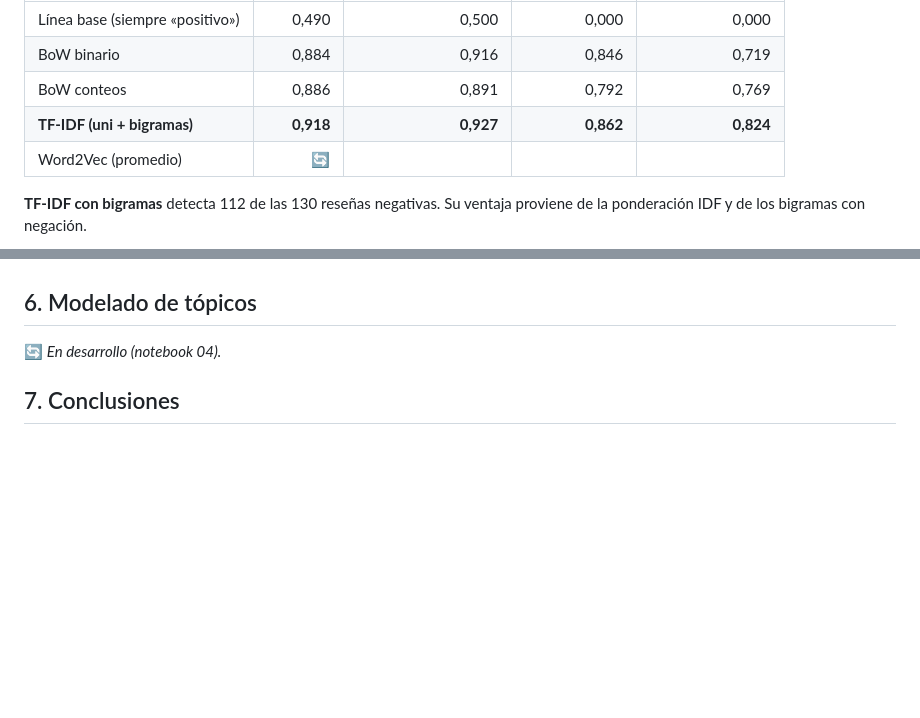
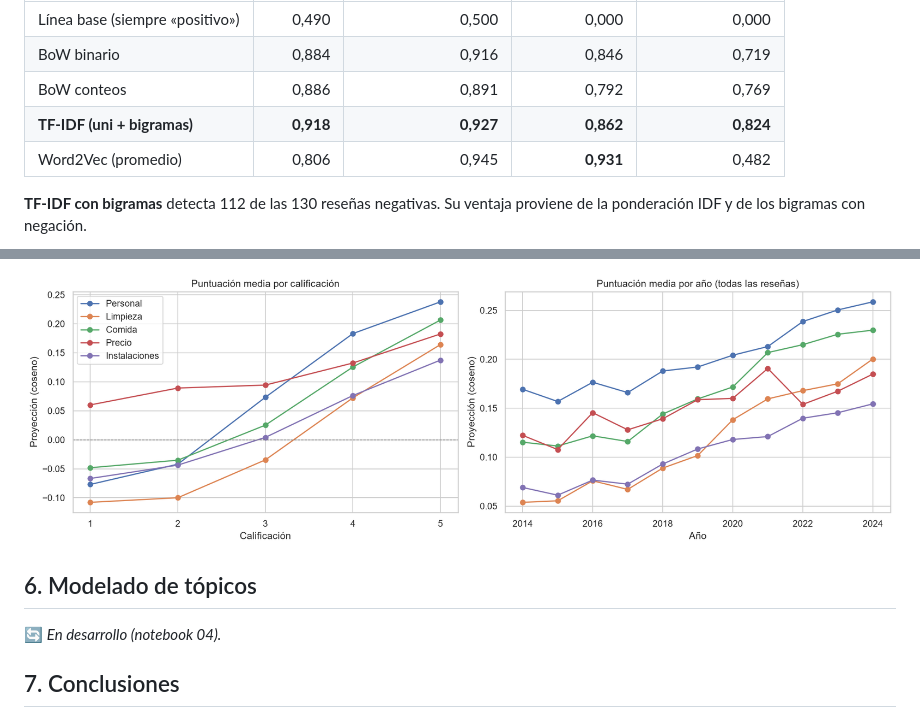
Before and after one commit to isabelmorales2108-ux/pln-luxuryhotels-sentimiento, a Markdown page: README.md, 2 parts joined by grey strips. Drawn GitHub-style; pictures changed too: figures/03_dimensiones_servicio.png (added); blank space fills up the shorter version.

Commit message:
Notebook 03: Word2Vec, evaluación intrínseca, curva de aprendizaje y proyecciones por aspecto; README actualizado

```diff
--- a/README.md
+++ b/README.md
@@ -79,7 +79,7 @@ Regresión logística con `class_weight="balanced"`, `C` ajustado por validació
 | BoW binario | 0,884 | 0,916 | 0,846 | 0,719 |
 | BoW conteos | 0,886 | 0,891 | 0,792 | 0,769 |
 | **TF-IDF (uni + bigramas)** | **0,918** | **0,927** | **0,862** | **0,824** |
-| Word2Vec (promedio) | 🔄 | | | |
+| Word2Vec (promedio) | 0,806 | 0,945 | **0,931** | 0,482 |
 
 **TF-IDF con bigramas** detecta 112 de las 130 reseñas negativas. Su ventaja proviene de la ponderación IDF y de los bigramas con negación.
 
@@ -97,3 +118,4 @@ La **negación** (*not*) es la señal negativa más fuerte del modelo.
+![Dimensiones del servicio](figures/03_dimensiones_servicio.png)
 
 ## 6. Modelado de tópicos
 
```
Also changed, not shown: other parts of README.md (+25 -4 lines), figures/03_curva_aprendizaje.png (added), figures/03_proyecciones_correlacion_metodos.png (added), figures/03_word2vec_pca.png (added), 8 other files.
